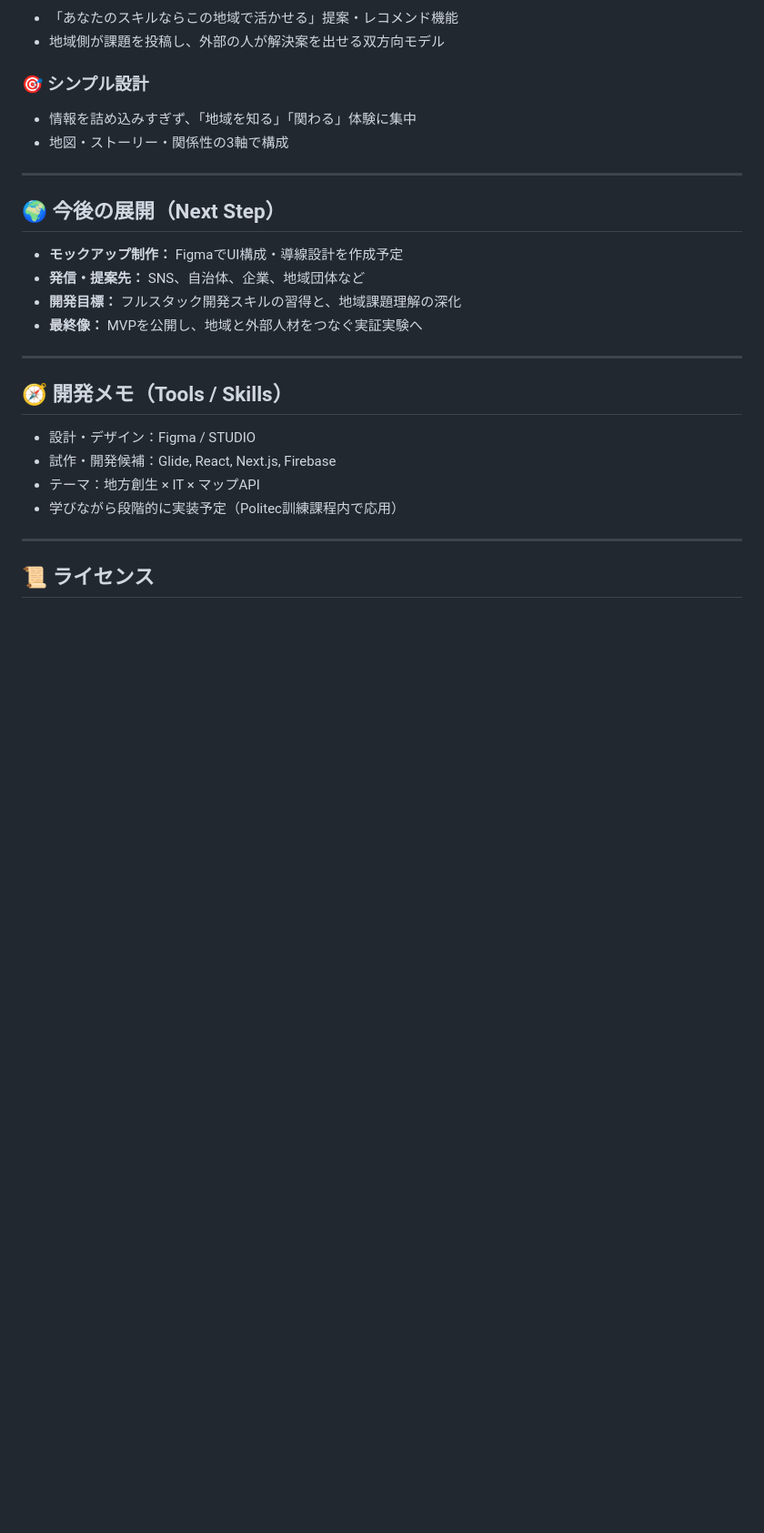
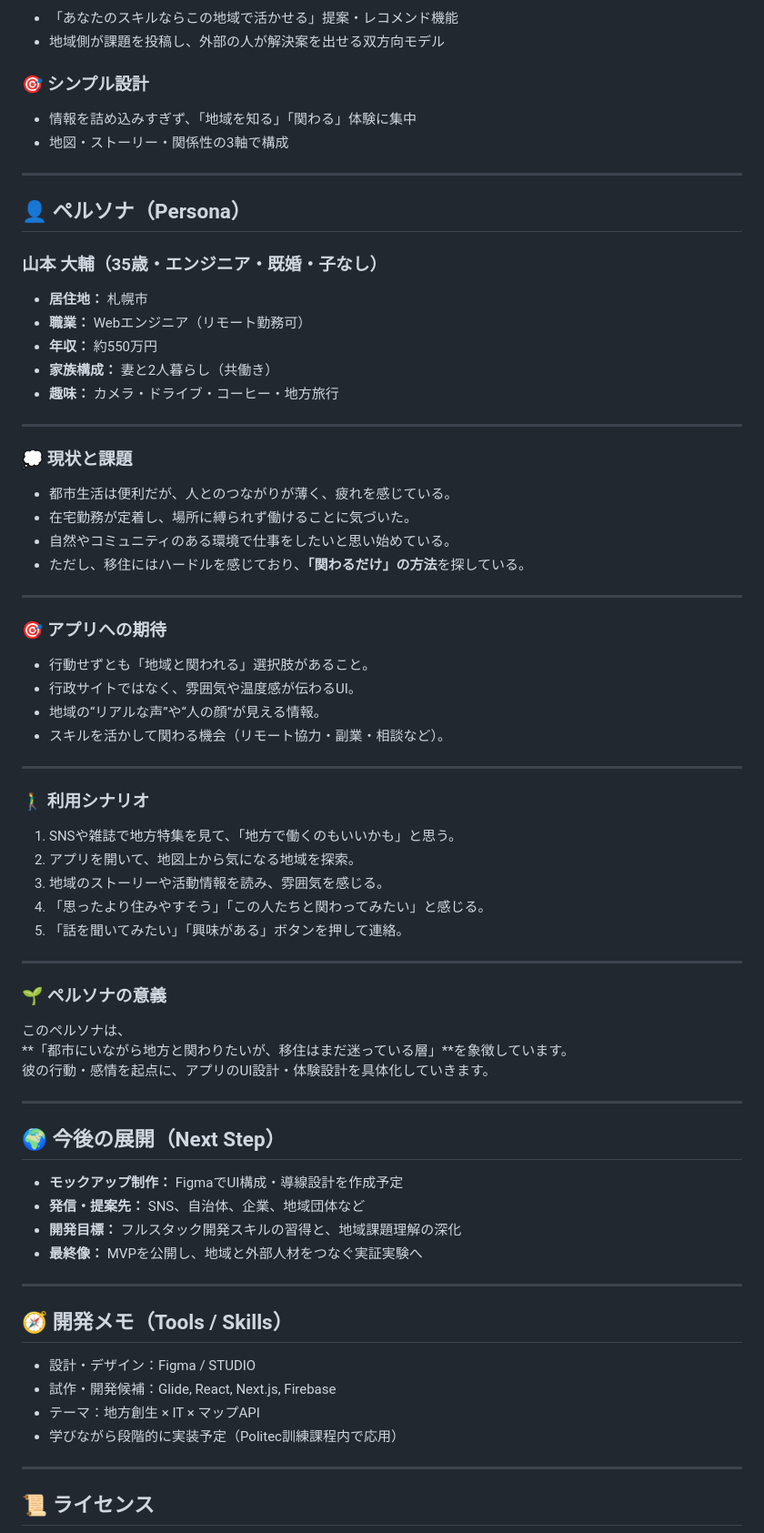
Before and after one commit to MEI-OKU/local-connection-app, a Markdown page: README.md, the part around one of its changes. Shown at 91% size. Drawn GitHub-style; blank space fills up the shorter version.

```diff
--- a/README.md
+++ b/README.md
@@ -53,7 +55,52 @@
 
 ---
 
+## 👤 ペルソナ（Persona）
+
+### 山本 大輔（35歳・エンジニア・既婚・子なし）
+
+- **居住地：** 札幌市
+- **職業：** Webエンジニア（リモート勤務可）
+- **年収：** 約550万円
+- **家族構成：** 妻と2人暮らし（共働き）
+- **趣味：** カメラ・ドライブ・コーヒー・地方旅行
+
+---
+
+### 💭 現状と課題
+- 都市生活は便利だが、人とのつながりが薄く、疲れを感じている。
+- 在宅勤務が定着し、場所に縛られず働けることに気づいた。
+- 自然やコミュニティのある環境で仕事をしたいと思い始めている。
+- ただし、移住にはハードルを感じており、**「関わるだけ」の方法**を探している。
+
+---
+
+### 🎯 アプリへの期待
+- 行動せずとも「地域と関われる」選択肢があること。
+- 行政サイトではなく、雰囲気や温度感が伝わるUI。
+- 地域の“リアルな声”や“人の顔”が見える情報。
+- スキルを活かして関わる機会（リモート協力・副業・相談など）。
+
+---
+
+### 🚶‍♂️ 利用シナリオ
+1. SNSや雑誌で地方特集を見て、「地方で働くのもいいかも」と思う。
+2. アプリを開いて、地図上から気になる地域を探索。
+3. 地域のストーリーや活動情報を読み、雰囲気を感じる。
+4. 「思ったより住みやすそう」「この人たちと関わってみたい」と感じる。
+5. 「話を聞いてみたい」「興味がある」ボタンを押して連絡。
+
+---
+
+### 🌱 ペルソナの意義
+このペルソナは、
+**「都市にいながら地方と関わりたいが、移住はまだ迷っている層」**を象徴しています。
+彼の行動・感情を起点に、アプリのUI設計・体験設計を具体化していきます。
+
+---
+
 ## 🌍 今後の展開（Next Step）
+
 - **モックアップ制作：** FigmaでUI構成・導線設計を作成予定
 - **発信・提案先：** SNS、自治体、企業、地域団体など
 - **開発目標：** フルスタック開発スキルの習得と、地域課題理解の深化
```
Also changed, not shown: other parts of README.md (+5 -1 lines).
